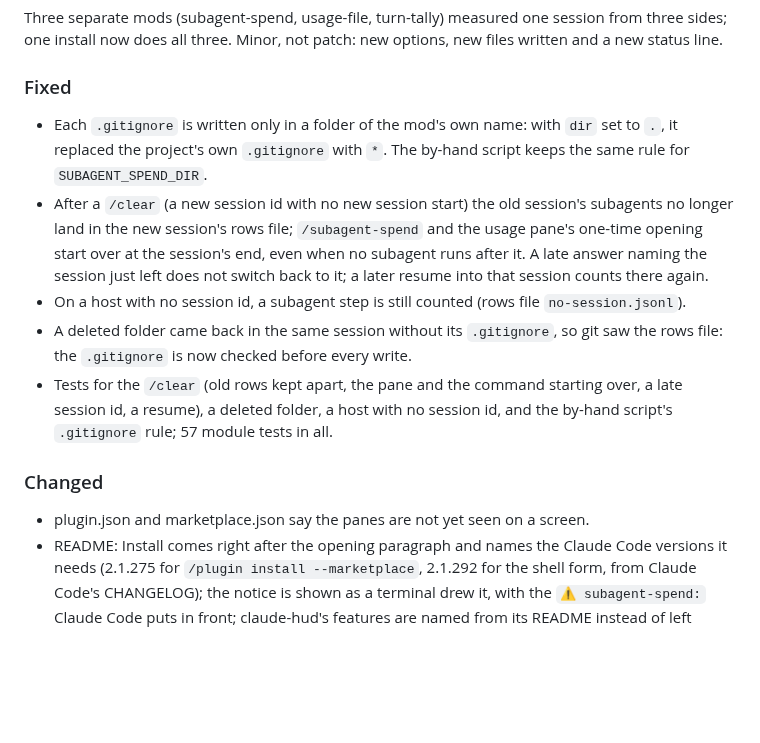
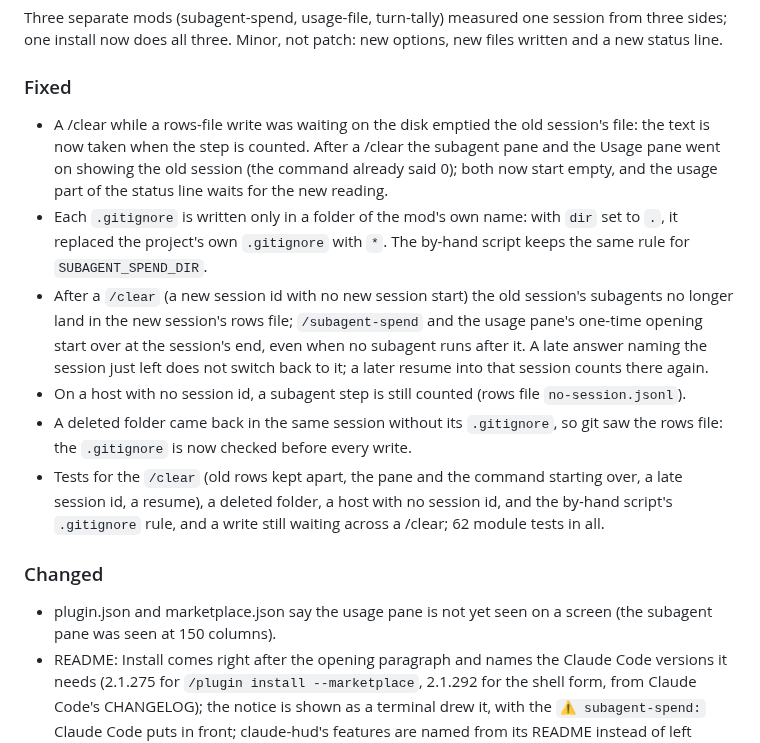
Before and after one commit to nightlab-agent/subagent-spend, a Markdown page: CHANGELOG.md, the part around the change. GitHub-like rendering; blank space fills up the shorter version.

```diff
--- a/CHANGELOG.md
+++ b/CHANGELOG.md
@@ -8,6 +8,9 @@ Three separate mods (subagent-spend, usage-file, turn-tally) measured one sessio
 options, new files written and a new status line.
 
 ### Fixed
+- A /clear while a rows-file write was waiting on the disk emptied the old session's file: the text is now taken
+  when the step is counted. After a /clear the subagent pane and the Usage pane went on showing the old session (the
+  command already said 0); both now start empty, and the usage part of the status line waits for the new reading.
 - Each `.gitignore` is written only in a folder of the mod's own name: with `dir` set to `.`, it replaced the
   project's own `.gitignore` with `*`. The by-hand script keeps the same rule for `SUBAGENT_SPEND_DIR`.
 - After a `/clear` (a new session id with no new session start) the old session's subagents no longer land in the
@@ -18,10 +21,10 @@ options, new files written and a new status line.
 - A deleted folder came back in the same session without its `.gitignore`, so git saw the rows file: the
   `.gitignore` is now checked before every write.
 - Tests for the `/clear` (old rows kept apart, the pane and the command starting over, a late session id, a
-  resume), a deleted folder, a host with no session id, and the by-hand script's `.gitignore` rule; 57 module tests in all.
+  resume), a deleted folder, a host with no session id, and the by-hand script's `.gitignore` rule, and a write still waiting across a /clear; 62 module tests in all.
 
 ### Changed
-- plugin.json and marketplace.json say the panes are not yet seen on a screen.
+- plugin.json and marketplace.json say the usage pane is not yet seen on a screen (the subagent pane was seen at 150 columns).
 - README: Install comes right after the opening paragraph and names the Claude Code versions it needs
   (2.1.275 for `/plugin install --marketplace`, 2.1.292 for the shell form, from Claude Code's CHANGELOG); the
   notice is shown as a terminal drew it, with the `⚠ subagent-spend:` Claude Code puts in front; claude-hud's
```
Also changed, not shown: README.md (+19 -17 lines), docs/preview.png, 4 other files.
